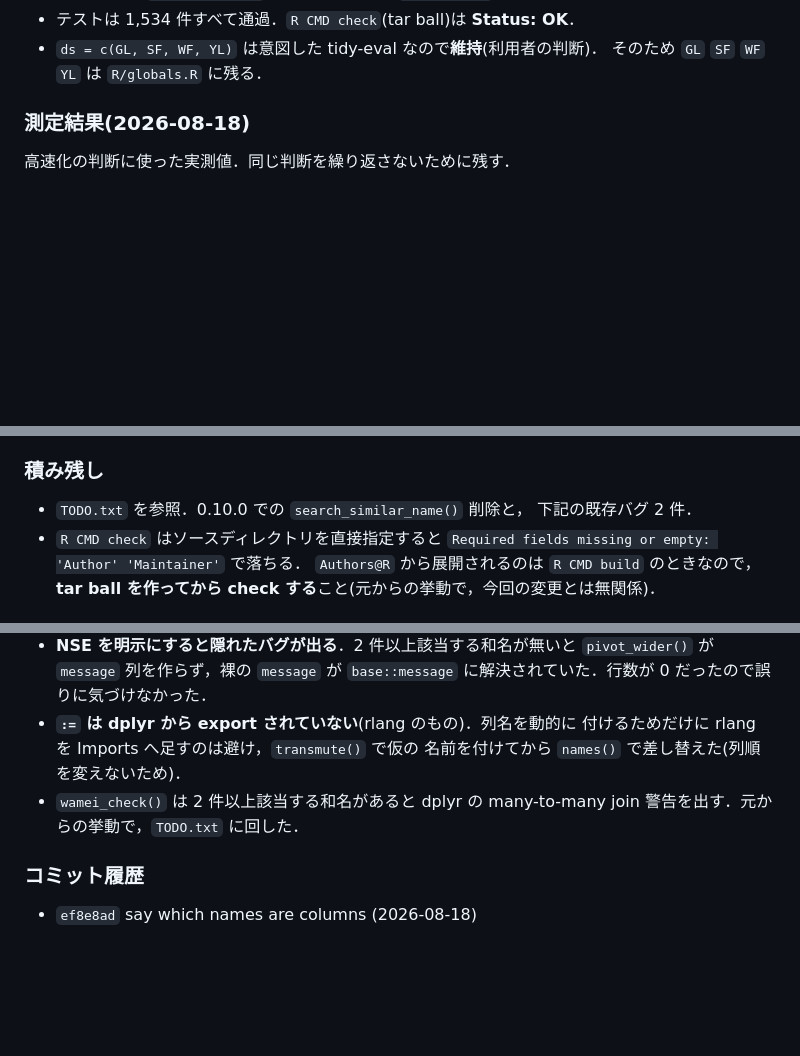
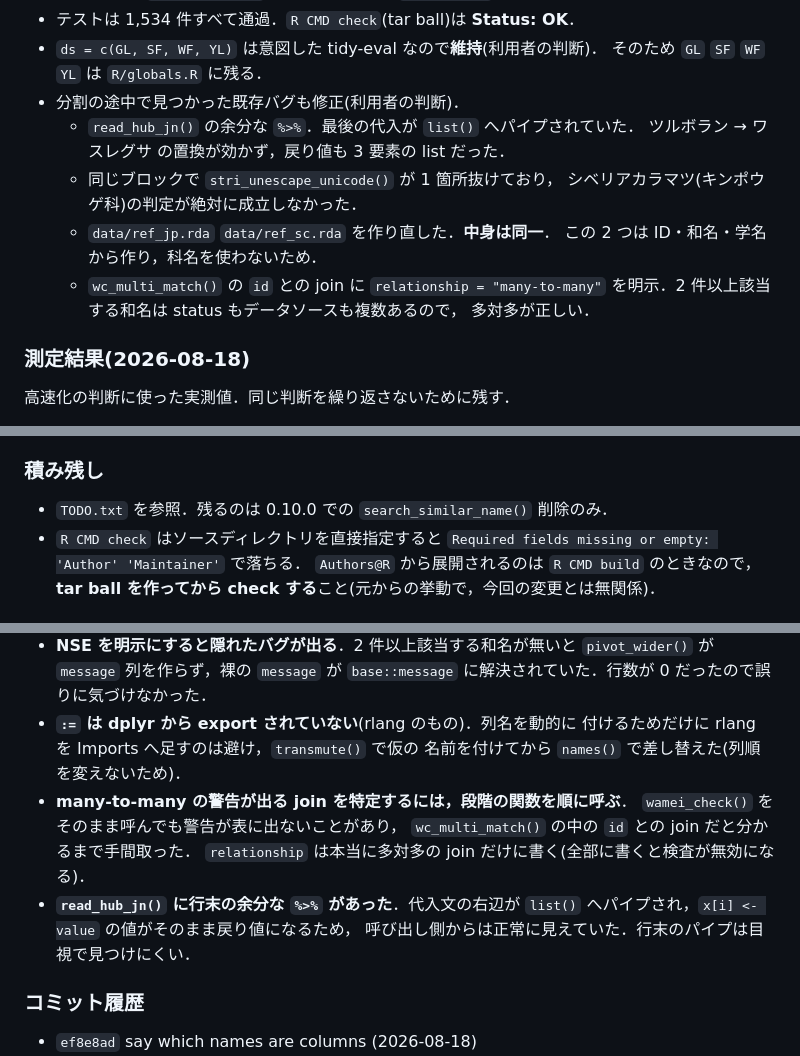
Before and after one commit to matutosi/wameicheckr, a Markdown page: .claude/CLAUDE.md, 3 parts joined by grey strips. Rendered like a GitHub page; blank space fills up the shorter version.

Commit message:
record the read_hub_jn() fix
Note how the many-to-many join was tracked down: calling wamei_check()
directly did not surface the warning, and it took stepping through the
extracted stage functions to see that it came from wc_multi_match().
Also note that a pipe at the end of an assignment line is easy to miss
because the assignment's value becomes the return value.

Co-Authored-By: Claude Opus 5 (1M context) <noreply@anthropic.com>

```diff
--- a/.claude/CLAUDE.md
+++ b/.claude/CLAUDE.md
@@ -55,6 +55,16 @@
 - テストは 1,534 件すべて通過．`R CMD check`(tar ball)は **Status: OK**．
 - `ds = c(GL, SF, WF, YL)` は意図した tidy-eval なので**維持**(利用者の判断)．
   そのため `GL` `SF` `WF` `YL` は `R/globals.R` に残る．
+- 分割の途中で見つかった既存バグも修正(利用者の判断)．
+  - `read_hub_jn()` の余分な `%>%`．最後の代入が `list()` へパイプされていた．
+    ツルボラン → ワスレグサ の置換が効かず，戻り値も 3 要素の list だった．
+  - 同じブロックで `stri_unescape_unicode()` が 1 箇所抜けており，
+    シベリアカラマツ(キンポウゲ科)の判定が絶対に成立しなかった．
+  - `data/ref_jp.rda` `data/ref_sc.rda` を作り直した．**中身は同一**．
+    この 2 つは ID・和名・学名から作り，科名を使わないため．
+  - `wc_multi_match()` の `id` との join に `relationship = "many-to-many"`
+    を明示．2 件以上該当する和名は status もデータソースも複数あるので，
+    多対多が正しい．
 
 ### 測定結果(2026-08-18)
 
@@ -93,8 +103,7 @@
 
 ### 積み残し
 
-- `TODO.txt` を参照．0.10.0 での `search_similar_name()` 削除と，
-  下記の既存バグ 2 件．
+- `TODO.txt` を参照．残るのは 0.10.0 での `search_similar_name()` 削除のみ．
 - `R CMD check` はソースディレクトリを直接指定すると
   `Required fields missing or empty: 'Author' 'Maintainer'` で落ちる．
   `Authors@R` から展開されるのは `R CMD build` のときなので，
@@ -128,8 +137,13 @@
 - **`:=` は dplyr から export されていない**(rlang のもの)．列名を動的に
   付けるためだけに rlang を Imports へ足すのは避け，`transmute()` で仮の
   名前を付けてから `names()` で差し替えた(列順を変えないため)．
-- `wamei_check()` は 2 件以上該当する和名があると dplyr の
-  many-to-many join 警告を出す．元からの挙動で，`TODO.txt` に回した．
+- **many-to-many の警告が出る join を特定するには，段階の関数を順に呼ぶ**．
+  `wamei_check()` をそのまま呼んでも警告が表に出ないことがあり，
+  `wc_multi_match()` の中の `id` との join だと分かるまで手間取った．
+  `relationship` は本当に多対多の join だけに書く(全部に書くと検査が無効になる)．
+- **`read_hub_jn()` に行末の余分な `%>%` があった**．代入文の右辺が
+  `list()` へパイプされ，`x[i] <- value` の値がそのまま戻り値になるため，
+  呼び出し側からは正常に見えていた．行末のパイプは目視で見つけにくい．
 
 ### コミット履歴
 
```
Also changed, not shown: other parts of .claude/CLAUDE.md (+1 -1 lines), NEWS.md (+14 -0 lines).
